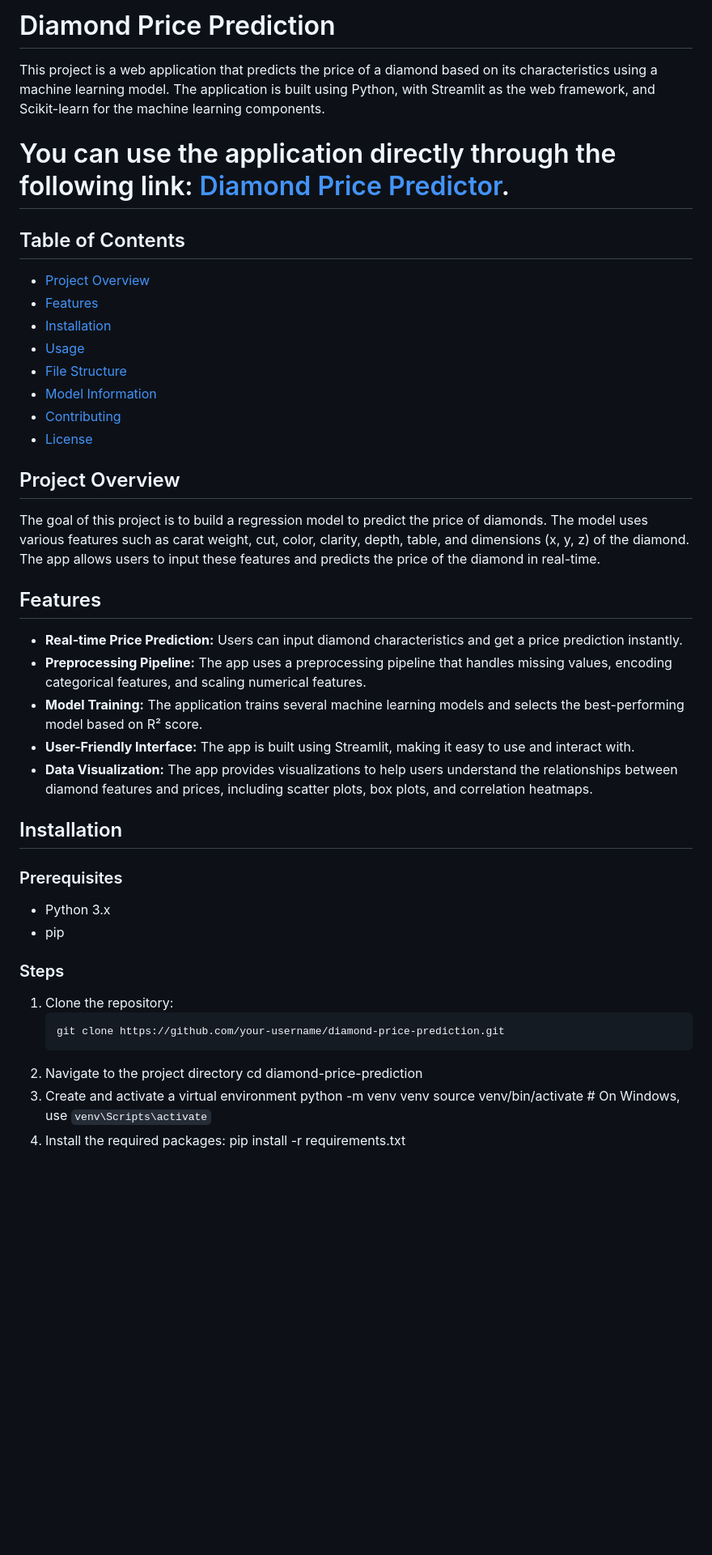
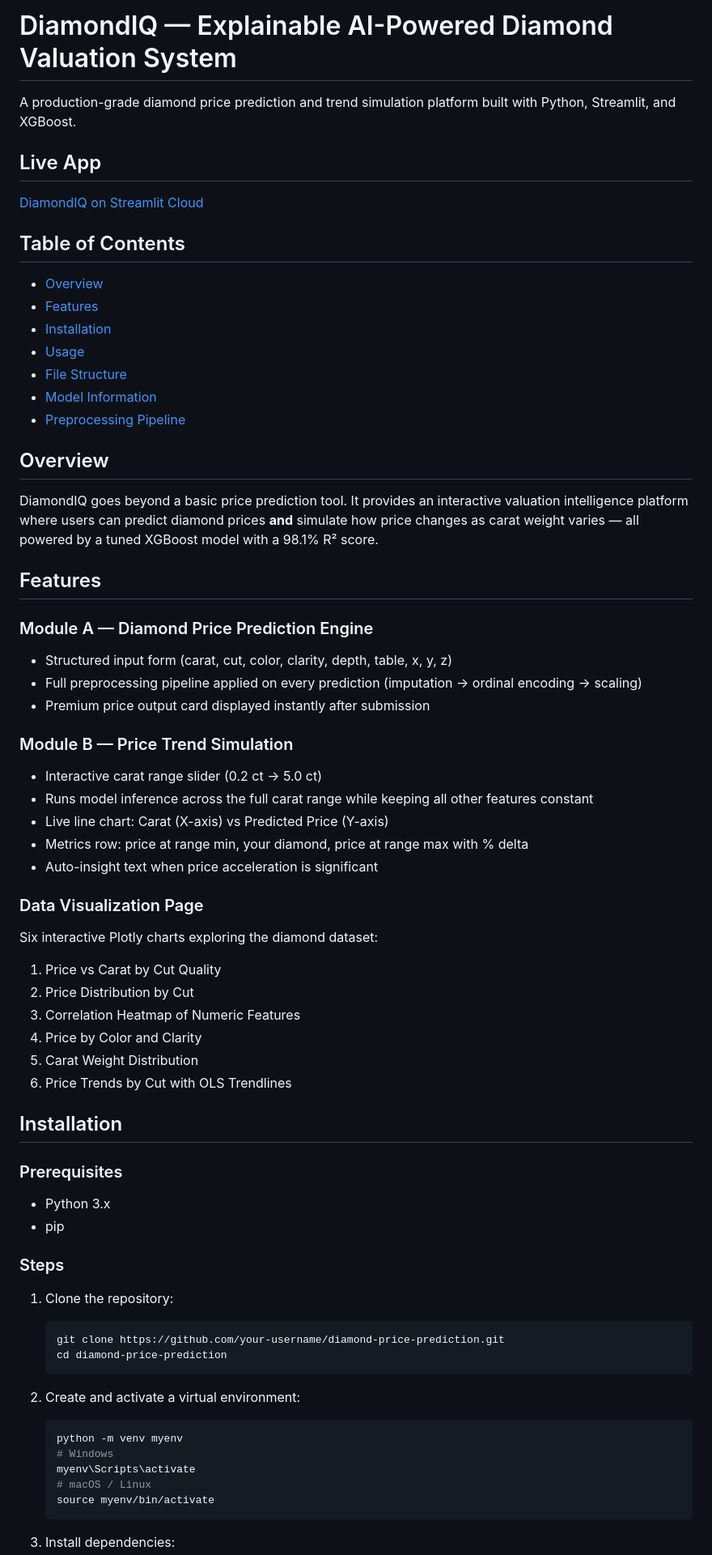
Before and after one commit to rajarshidattapy/diamondiq, a Markdown page: README.md, the part around one of its changes. Shown at 81% size. GitHub-like rendering; blank space fills up the shorter version.

Commit message:
docs: update README and add product requirements document for DiamondIQ

````diff
--- a/README.md
+++ b/README.md
@@ -1,28 +1,46 @@
-# Diamond Price Prediction
+# DiamondIQ — Explainable AI-Powered Diamond Valuation System
 
-This project is a web application that predicts the price of a diamond based on its characteristics using a machine learning model. The application is built using Python, with Streamlit as the web framework, and Scikit-learn for the machine learning components.
+A production-grade diamond price prediction and trend simulation platform built with Python, Streamlit, and XGBoost.
 
-# You can use the application directly through the following link: [Diamond Price Predictor](https://ashwin492-diamondpricepredictor-app-nfkevz.streamlit.app/).
+## Live App
+
+[DiamondIQ on Streamlit Cloud](https://ashwin492-diamondpricepredictor-app-nfkevz.streamlit.app/)
 
 ## Table of Contents
-- [Project Overview](#project-overview)
+- [Overview](#overview)
 - [Features](#features)
 - [Installation](#installation)
 - [Usage](#usage)
 - [File Structure](#file-structure)
 - [Model Information](#model-information)
-- [Contributing](#contributing)
-- [License](#license)
+- [Preprocessing Pipeline](#preprocessing-pipeline)
 
-## Project Overview
-The goal of this project is to build a regression model to predict the price of diamonds. The model uses various features such as carat weight, cut, color, clarity, depth, table, and dimensions (x, y, z) of the diamond. The app allows users to input these features and predicts the price of the diamond in real-time.
+## Overview
+
+DiamondIQ goes beyond a basic price prediction tool. It provides an interactive valuation intelligence platform where users can predict diamond prices **and** simulate how price changes as carat weight varies — all powered by a tuned XGBoost model with a 98.1% R² score.
 
 ## Features
-- **Real-time Price Prediction:** Users can input diamond characteristics and get a price prediction instantly.
-- **Preprocessing Pipeline:** The app uses a preprocessing pipeline that handles missing values, encoding categorical features, and scaling numerical features.
-- **Model Training:** The application trains several machine learning models and selects the best-performing model based on R² score.
-- **User-Friendly Interface:** The app is built using Streamlit, making it easy to use and interact with.
-- **Data Visualization:** The app provides visualizations to help users understand the relationships between diamond features and prices, including scatter plots, box plots, and correlation heatmaps.
+
+### Module A — Diamond Price Prediction Engine
+- Structured input form (carat, cut, color, clarity, depth, table, x, y, z)
+- Full preprocessing pipeline applied on every prediction (imputation → ordinal encoding → scaling)
+- Premium price output card displayed instantly after submission
+
+### Module B — Price Trend Simulation
+- Interactive carat range slider (0.2 ct → 5.0 ct)
+- Runs model inference across the full carat range while keeping all other features constant
+- Live line chart: Carat (X-axis) vs Predicted Price (Y-axis)
+- Metrics row: price at range min, your diamond, price at range max with % delta
+- Auto-insight text when price acceleration is significant
+
+### Data Visualization Page
+Six interactive Plotly charts exploring the diamond dataset:
+1. Price vs Carat by Cut Quality
+2. Price Distribution by Cut
+3. Correlation Heatmap of Numeric Features
+4. Price by Color and Clarity
+5. Carat Weight Distribution
+6. Price Trends by Cut with OLS Trendlines
 
 ## Installation
 
@@ -31,13 +49,22 @@ The goal of this project is to build a regression model to predict the price of
 - pip
 
 ### Steps
+
 1. Clone the repository:
    ```bash
    git clone https://github.com/your-username/diamond-price-prediction.git
-2. Navigate to the project directory
    cd diamond-price-prediction
-3. Create and activate a virtual environment
-   python -m venv venv
-   source venv/bin/activate   # On Windows, use `venv\Scripts\activate`
-4. Install the required packages:
+   ```
+
+2. Create and activate a virtual environment:
+   ```bash
+   python -m venv myenv
+   # Windows
+   myenv\Scripts\activate
+   # macOS / Linux
+   source myenv/bin/activate
+   ```
+
+3. Install dependencies:
+   ```bash
    pip install -r requirements.txt
````
Also changed, not shown: other parts of README.md (+62 -68 lines), artifacts/todo.md (renamed from todo.md).
